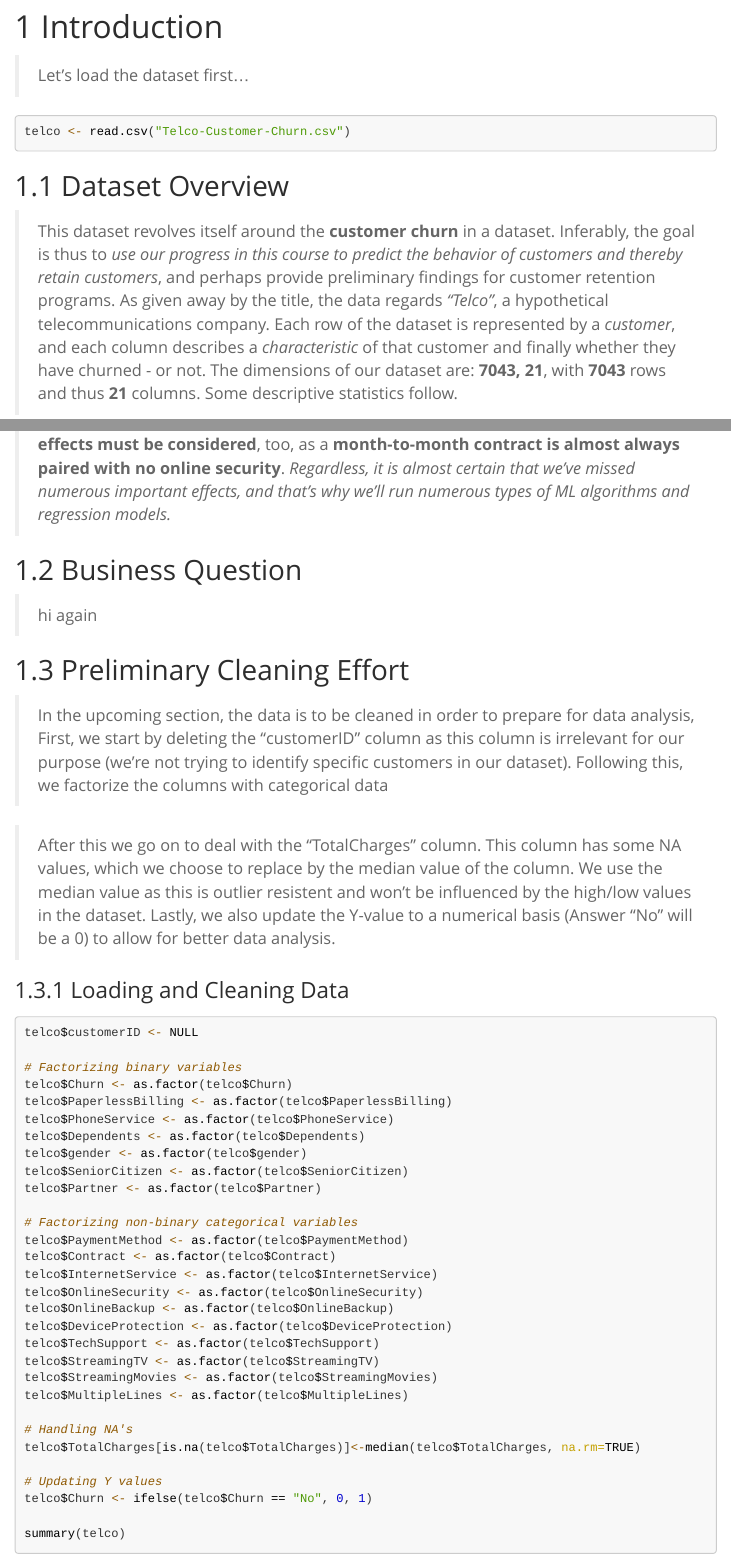
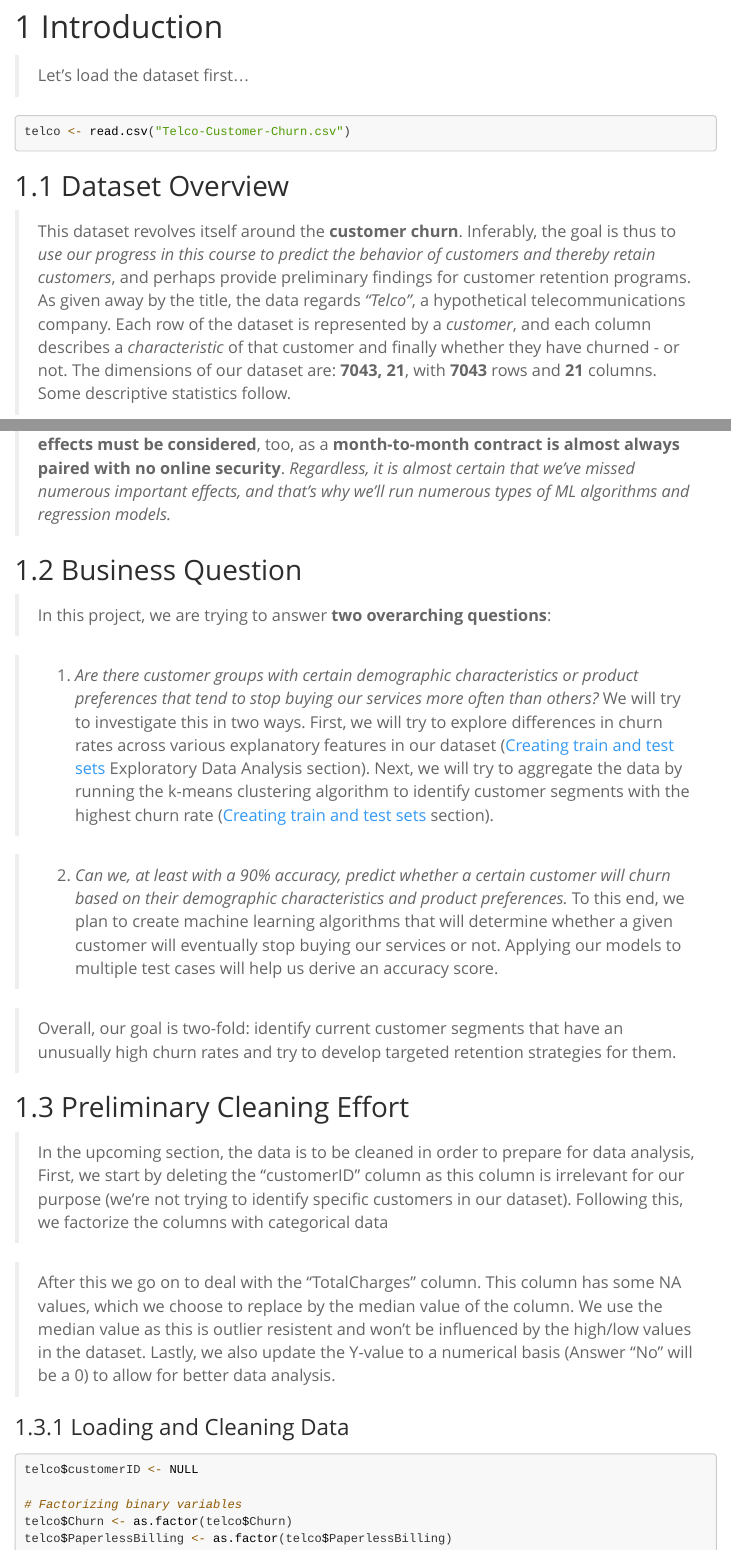
Before and after one commit to ProggePrins1/supreme-giggle, an R Markdown document (Telco.Rmd): the page in a window 1100 px wide, from 130 px down, and a second part further down, joined at a grey line. The pictures show the output file Telco.html that the author committed with the source, opened offline; menus at the side of the page are left out; long lines of code are wrapped.

Commit message:
Business Question added

````diff
--- a/Telco.Rmd
+++ b/Telco.Rmd
@@ -25,7 +25,7 @@ telco <- read.csv("Telco-Customer-Churn.csv")
 
 ## Dataset Overview
 
-> This dataset revolves itself around the **customer churn** in a dataset. Inferably, the goal is thus to *use our progress in this course to predict the behavior of customers and thereby retain customers*, and perhaps provide preliminary findings for customer retention programs. As given away by the title, the data regards *"Telco"*, a hypothetical telecommunications company. Each row of the dataset is represented by a *customer*, and each column describes a *characteristic* of that customer and finally whether they have churned - or not. The dimensions of our dataset are: **`r dim(telco)`**, with **`r nrow(telco)`** rows and thus **`r ncol(telco)`** columns. Some descriptive statistics follow.
+> This dataset revolves itself around the **customer churn**. Inferably, the goal is thus to *use our progress in this course to predict the behavior of customers and thereby retain customers*, and perhaps provide preliminary findings for customer retention programs. As given away by the title, the data regards *"Telco"*, a hypothetical telecommunications company. Each row of the dataset is represented by a *customer*, and each column describes a *characteristic* of that customer and finally whether they have churned - or not. The dimensions of our dataset are: **`r dim(telco)`**, with **`r nrow(telco)`** rows and **`r ncol(telco)`** columns. Some descriptive statistics follow.
 
 ```{r}
 # Loading some data visualization packages...
@@ -174,7 +174,13 @@ Overall, we've seen a lot of interesting findings that indicates the dataset's a
 > We've seen that **gender** appears to be (somewhat) **indifferent** to the churn rate, whereas the **contract type, device protection, online security, and payment method** are variables to look out for. Additionally, we've realized that **interaction effects must be considered**, too, as a **month-to-month contract is almost always paired with no online security**. *Regardless, it is almost certain that we've missed numerous important effects, and that's why we'll run numerous types of ML algorithms and regression models.*
 
 ## Business Question
-> hi again
+> In this project, we are trying to answer **two overarching questions**:
+
+> 1) *Are there customer groups with certain demographic characteristics or product preferences that tend to stop buying our services more often than others?* We will try to investigate this in two ways. First, we will try to explore differences in churn rates across various explanatory features in our dataset ([Creating train and test sets](#train_test) Exploratory Data Analysis section). Next, we will try to aggregate the data by running the k-means clustering algorithm to identify customer segments with the highest churn rate ([Creating train and test sets](#train_test) section).
+
+> 2) *Can we, at least with a 90% accuracy, predict whether a certain customer will churn based on their demographic characteristics and product preferences.* To this end, we plan to create machine learning algorithms that will determine whether a given customer will eventually stop buying our services or not. Applying our models to multiple test cases will help us derive an accuracy score.
+
+> Overall, our goal is two-fold: identify current customer segments that have an unusually high churn rates and try to develop targeted retention strategies for them.
 
 ## Preliminary Cleaning Effort
 > In the upcoming section, the data is to be cleaned in order to prepare for data analysis, First, we start by deleting the "customerID" column as this column is irrelevant for our purpose (we're not trying to identify specific customers in our dataset). Following this, we factorize the columns with categorical data
````
Also changed, not shown: Telco.html, Telco.Rmd (3 more changed lines).
